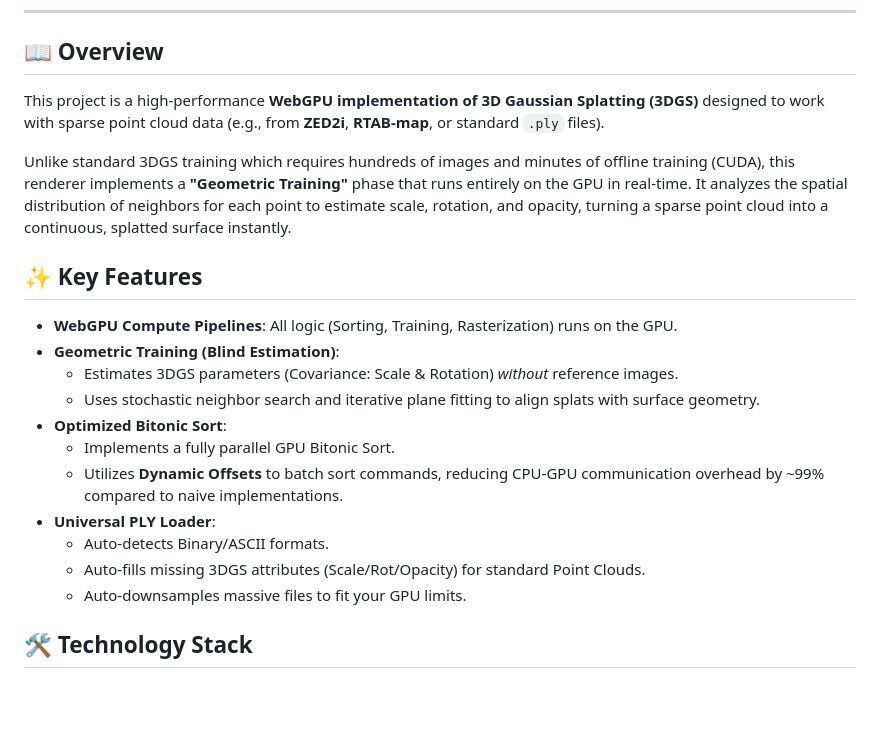
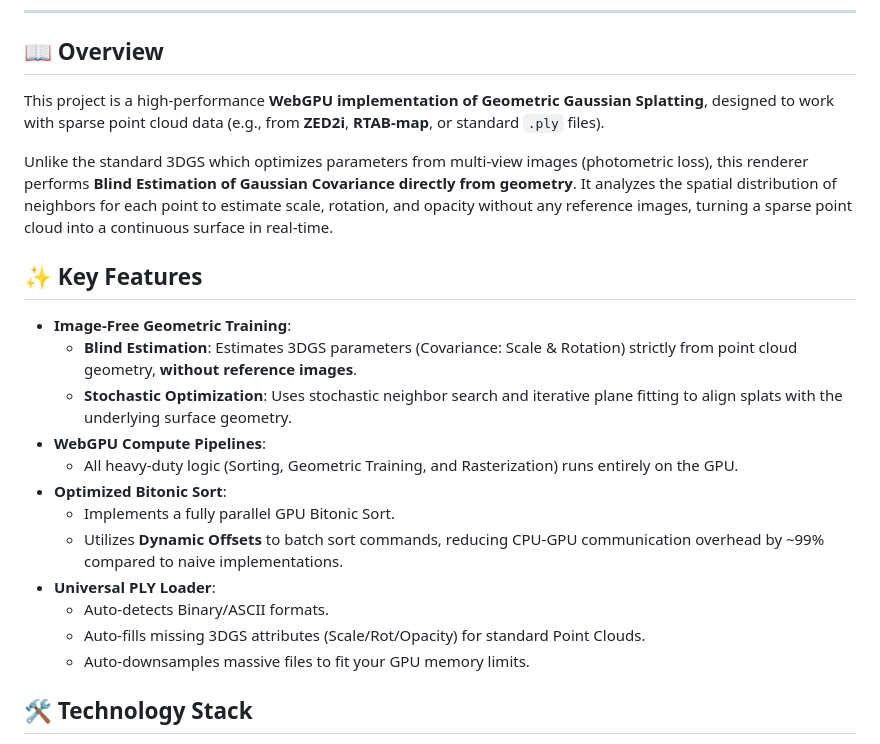
Before and after one commit to Funmatu/WebGPU-Geometric-3DGS, a Markdown page: README.md, the part around the change. Drawn GitHub-style; blank space fills up the shorter version.

```diff
--- a/README.md
+++ b/README.md
@@ -12,23 +12,26 @@
 
 ## 📖 Overview
 
-This project is a high-performance **WebGPU implementation of 3D Gaussian Splatting (3DGS)** designed to work with sparse point cloud data (e.g., from **ZED2i**, **RTAB-map**, or standard `.ply` files).
+This project is a high-performance **WebGPU implementation of Geometric Gaussian Splatting**, designed to work with sparse point cloud data (e.g., from **ZED2i**, **RTAB-map**, or standard `.ply` files).
 
-Unlike standard 3DGS training which requires hundreds of images and minutes of offline training (CUDA), this renderer implements a **"Geometric Training"** phase that runs entirely on the GPU in real-time. It analyzes the spatial distribution of neighbors for each point to estimate scale, rotation, and opacity, turning a sparse point cloud into a continuous, splatted surface instantly.
+Unlike the standard 3DGS which optimizes parameters from multi-view images (photometric loss), this renderer performs **Blind Estimation of Gaussian Covariance directly from geometry**. It analyzes the spatial distribution of neighbors for each point to estimate scale, rotation, and opacity without any reference images, turning a sparse point cloud into a continuous surface in real-time.
+
+
 
 ## ✨ Key Features
 
-* **WebGPU Compute Pipelines**: All logic (Sorting, Training, Rasterization) runs on the GPU.
-* **Geometric Training (Blind Estimation)**:
-    * Estimates 3DGS parameters (Covariance: Scale & Rotation) *without* reference images.
-    * Uses stochastic neighbor search and iterative plane fitting to align splats with surface geometry.
+* **Image-Free Geometric Training**:
+    * **Blind Estimation**: Estimates 3DGS parameters (Covariance: Scale & Rotation) strictly from point cloud geometry, **without reference images**.
+    * **Stochastic Optimization**: Uses stochastic neighbor search and iterative plane fitting to align splats with the underlying surface geometry.
+* **WebGPU Compute Pipelines**:
+    * All heavy-duty logic (Sorting, Geometric Training, and Rasterization) runs entirely on the GPU.
 * **Optimized Bitonic Sort**:
     * Implements a fully parallel GPU Bitonic Sort.
     * Utilizes **Dynamic Offsets** to batch sort commands, reducing CPU-GPU communication overhead by ~99% compared to naive implementations.
 * **Universal PLY Loader**:
     * Auto-detects Binary/ASCII formats.
     * Auto-fills missing 3DGS attributes (Scale/Rot/Opacity) for standard Point Clouds.
-    * Auto-downsamples massive files to fit your GPU limits.
+    * Auto-downsamples massive files to fit your GPU memory limits.
 
 ## 🛠️ Technology Stack
 
```
